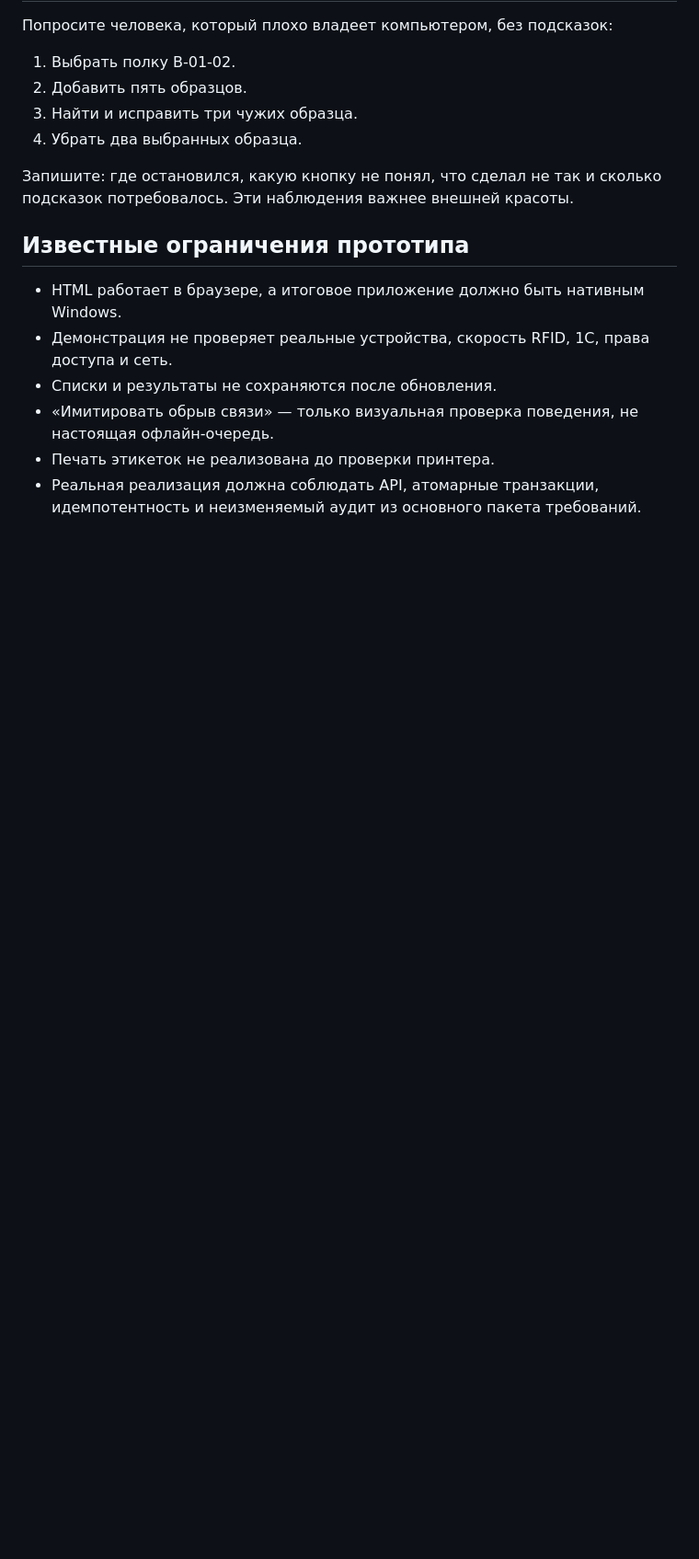
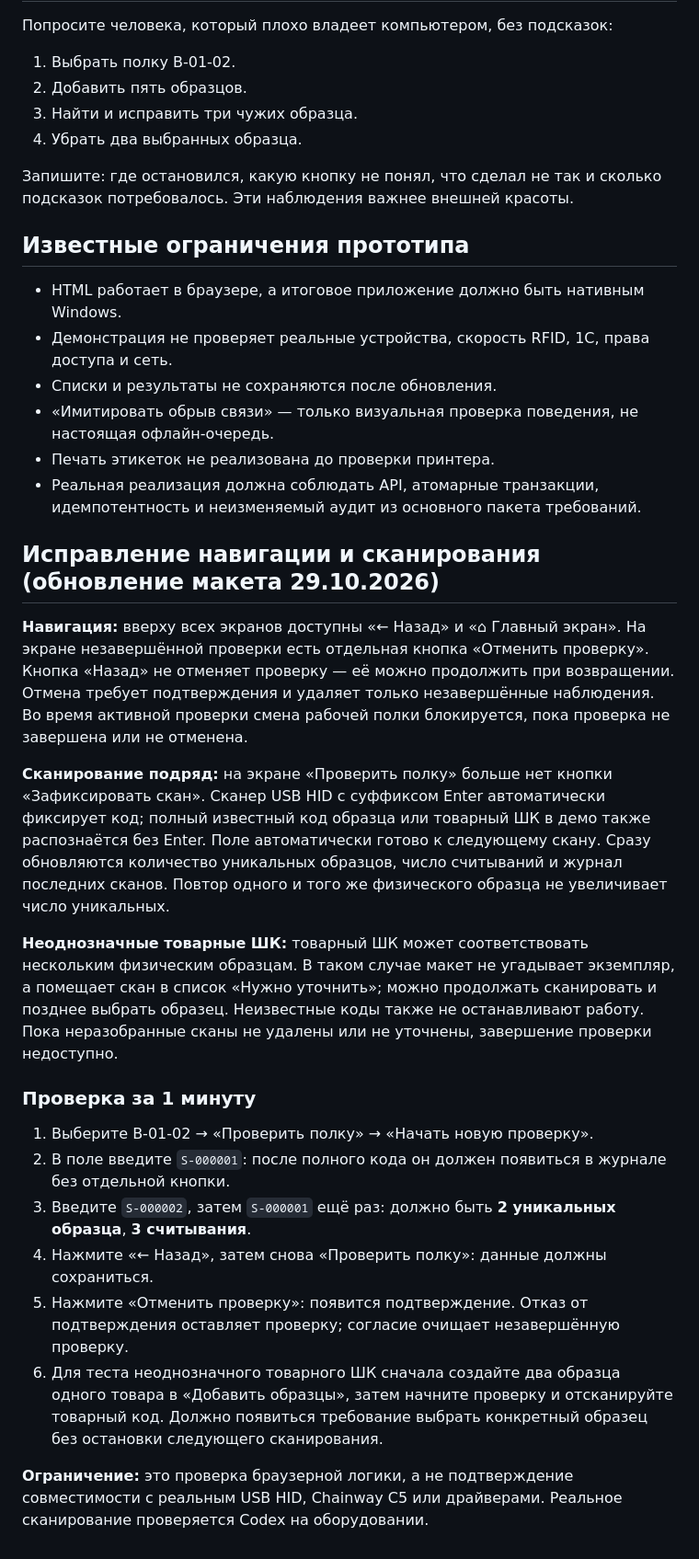
Before and after one commit to zrtTech/WHstock, a Markdown page: fabric-samples-codex/UI_V3_TEST_GUIDE.md, the part around the change. Shown at 92% size. Rendered like a GitHub page; blank space fills up the shorter version.

Commit message:
Document navigation and continuous scan test steps

```diff
--- a/fabric-samples-codex/UI_V3_TEST_GUIDE.md
+++ b/fabric-samples-codex/UI_V3_TEST_GUIDE.md
@@ -88,3 +88,23 @@
 - «Имитировать обрыв связи» — только визуальная проверка поведения, не настоящая офлайн-очередь.
 - Печать этикеток не реализована до проверки принтера.
 - Реальная реализация должна соблюдать API, атомарные транзакции, идемпотентность и неизменяемый аудит из основного пакета требований.
+
+
+## Исправление навигации и сканирования (обновление макета 29.10.2026)
+
+**Навигация:** вверху всех экранов доступны «← Назад» и «⌂ Главный экран». На экране незавершённой проверки есть отдельная кнопка «Отменить проверку». Кнопка «Назад» не отменяет проверку — её можно продолжить при возвращении. Отмена требует подтверждения и удаляет только незавершённые наблюдения. Во время активной проверки смена рабочей полки блокируется, пока проверка не завершена или не отменена.
+
+**Сканирование подряд:** на экране «Проверить полку» больше нет кнопки «Зафиксировать скан». Сканер USB HID с суффиксом Enter автоматически фиксирует код; полный известный код образца или товарный ШК в демо также распознаётся без Enter. Поле автоматически готово к следующему скану. Сразу обновляются количество уникальных образцов, число считываний и журнал последних сканов. Повтор одного и того же физического образца не увеличивает число уникальных.
+
+**Неоднозначные товарные ШК:** товарный ШК может соответствовать нескольким физическим образцам. В таком случае макет не угадывает экземпляр, а помещает скан в список «Нужно уточнить»; можно продолжать сканировать и позднее выбрать образец. Неизвестные коды также не останавливают работу. Пока неразобранные сканы не удалены или не уточнены, завершение проверки недоступно.
+
+### Проверка за 1 минуту
+
+1. Выберите B-01-02 → «Проверить полку» → «Начать новую проверку».
+2. В поле введите `S-000001`: после полного кода он должен появиться в журнале без отдельной кнопки.
+3. Введите `S-000002`, затем `S-000001` ещё раз: должно быть **2 уникальных образца**, **3 считывания**.
+4. Нажмите «← Назад», затем снова «Проверить полку»: данные должны сохраниться.
+5. Нажмите «Отменить проверку»: появится подтверждение. Отказ от подтверждения оставляет проверку; согласие очищает незавершённую проверку.
+6. Для теста неоднозначного товарного ШК сначала создайте два образца одного товара в «Добавить образцы», затем начните проверку и отсканируйте товарный код. Должно появиться требование выбрать конкретный образец без остановки следующего сканирования.
+
+**Ограничение:** это проверка браузерной логики, а не подтверждение совместимости с реальным USB HID, Chainway C5 или драйверами. Реальное сканирование проверяется Codex на оборудовании.
```
